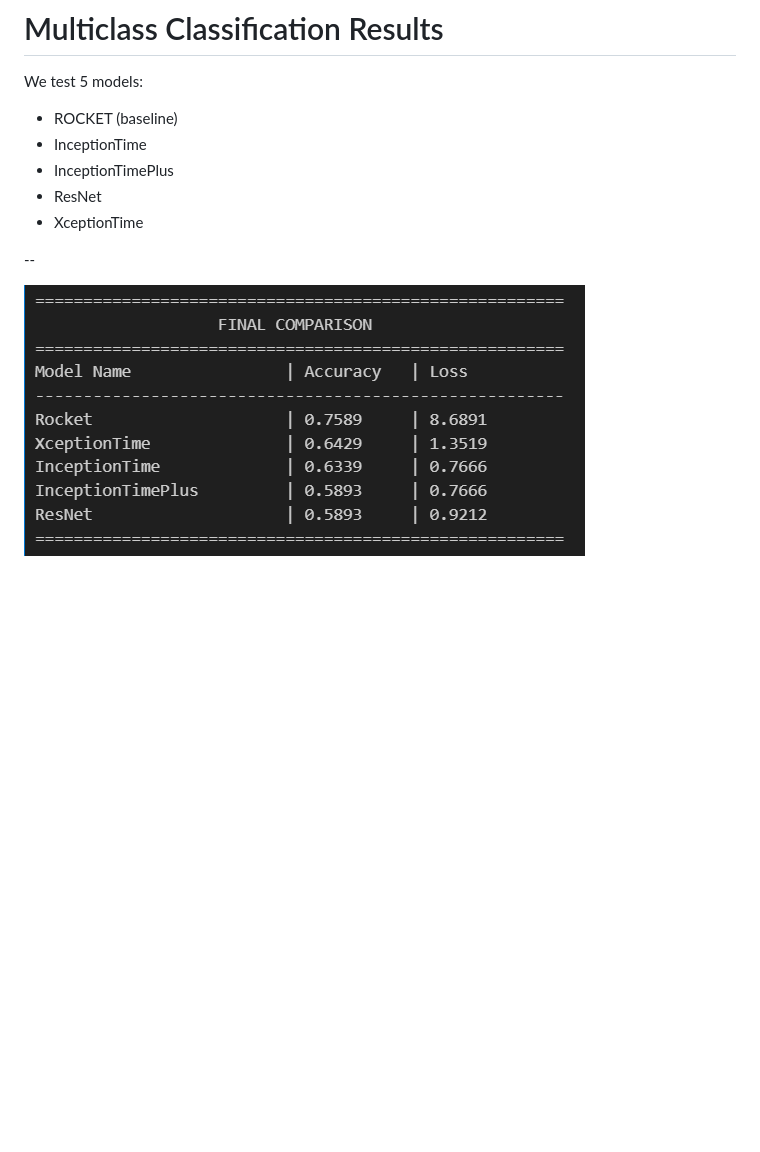
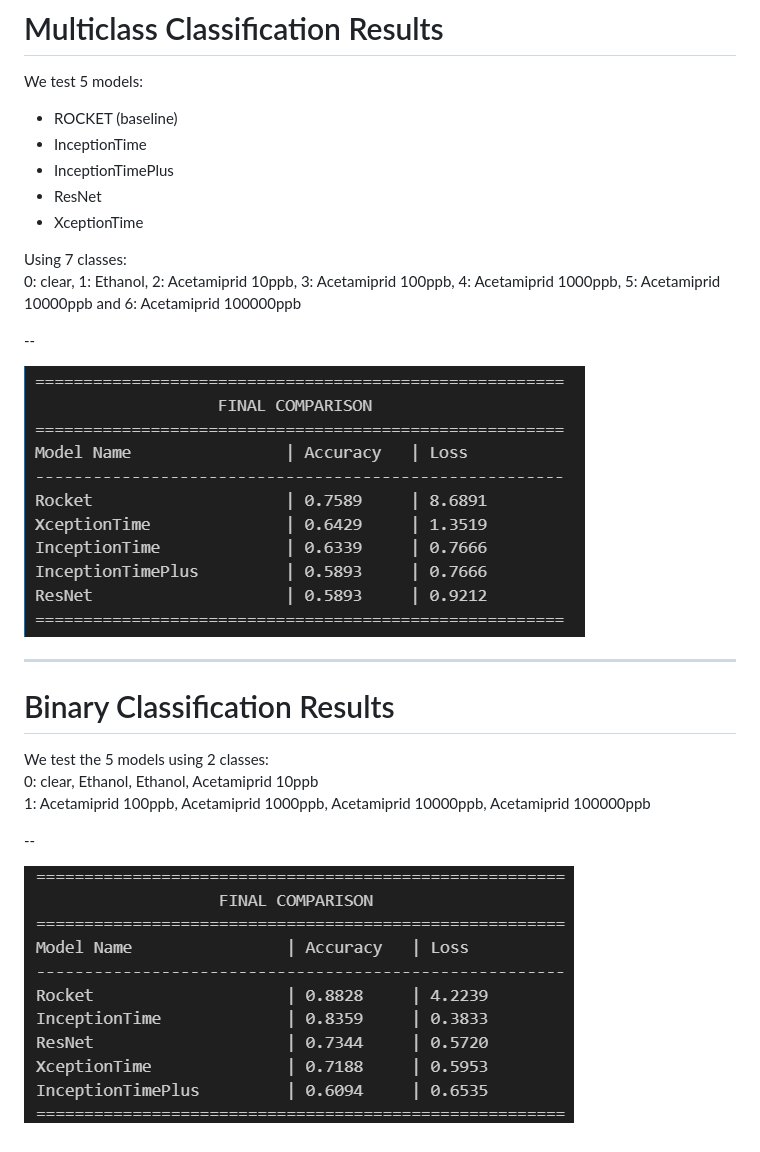
Before and after one commit to pDionysia/slides, a Markdown page: slides.md, the part around the change. Rendered like a GitHub page; pictures changed too: figures/bin_res.png (added); blank space fills up the shorter version.

Commit message:
add binary classification comparison

```diff
--- a/slides.md
+++ b/slides.md
@@ -26,6 +26,21 @@ We test 5 models:
 - ResNet
 - XceptionTime
 
+Using 7 classes: <br>
+0: clear, 1: Ethanol, 2: Acetamiprid 10ppb, 3: Acetamiprid 100ppb, 4: Acetamiprid 1000ppb, 5: Acetamiprid 10000ppb and 6: Acetamiprid 100000ppb
+
 --
 
 ![Histogram](figures/mult_res.png)
+
+---
+
+# Binary Classification Results
+
+We test the 5 models using 2 classes: <br>
+0: clear, Ethanol, Ethanol, Acetamiprid 10ppb <br>
+1: Acetamiprid 100ppb, Acetamiprid 1000ppb, Acetamiprid 10000ppb, Acetamiprid 100000ppb
+
+--
+
+![Histogram](figures/bin_res.png)
```
